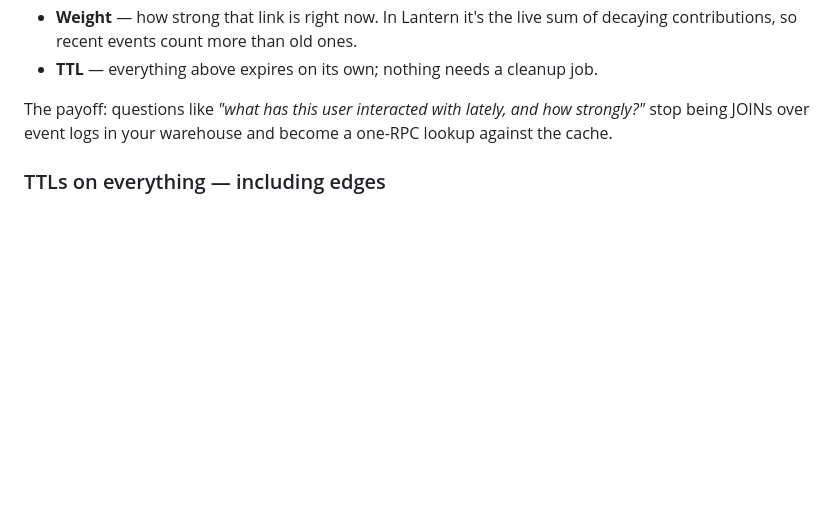
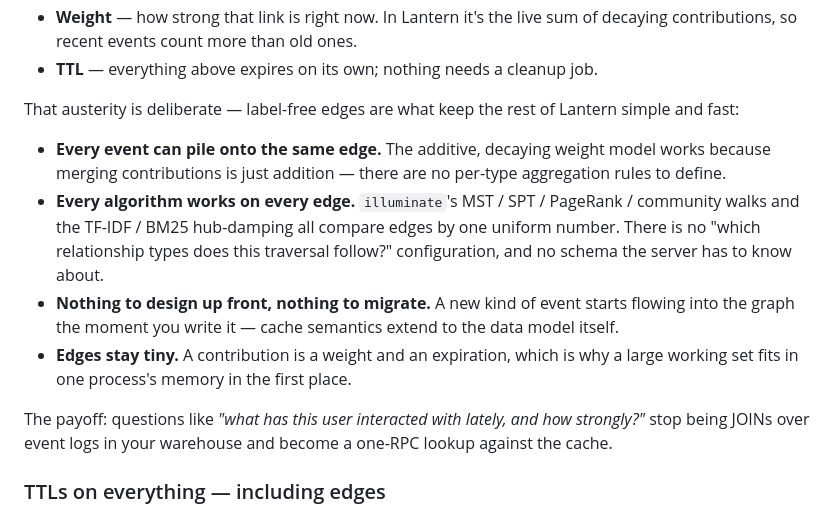
Before and after one commit to anaregdesign/lantern, a Markdown page: README.md, the part around the change. Drawn GitHub-style; blank space fills up the shorter version.

Commit message:
docs: explain why label-free edges are a feature
Follow the weight+TTL-only contract with the reasons it is a
deliberate design choice: contributions merge by plain addition,
every illuminate algorithm compares edges by one uniform number with
no type-filter configuration, there is no relationship schema to
design or migrate, and edges stay small enough for the working set
to fit in process memory.

Co-Authored-By: Claude Fable 5 <noreply@anthropic.com>

```diff
--- a/README.md
+++ b/README.md
@@ -94,6 +94,24 @@ That's the entire vocabulary you need:
 - **Weight** — how strong that link is right now. In Lantern it's the live
   sum of decaying contributions, so recent events count more than old ones.
 - **TTL** — everything above expires on its own; nothing needs a cleanup job.
+
+That austerity is deliberate — label-free edges are what keep the rest of
+Lantern simple and fast:
+
+- **Every event can pile onto the same edge.** The additive, decaying
+  weight model works because merging contributions is just addition —
+  there are no per-type aggregation rules to define.
+- **Every algorithm works on every edge.** `illuminate`'s MST / SPT /
+  PageRank / community walks and the TF-IDF / BM25 hub-damping all compare
+  edges by one uniform number. There is no "which relationship types does
+  this traversal follow?" configuration, and no schema the server has to
+  know about.
+- **Nothing to design up front, nothing to migrate.** A new kind of event
+  starts flowing into the graph the moment you write it — cache semantics
+  extend to the data model itself.
+- **Edges stay tiny.** A contribution is a weight and an expiration, which
+  is why a large working set fits in one process's memory in the first
+  place.
 
 The payoff: questions like *"what has this user interacted with lately, and
 how strongly?"* stop being JOINs over event logs in your warehouse and
```
